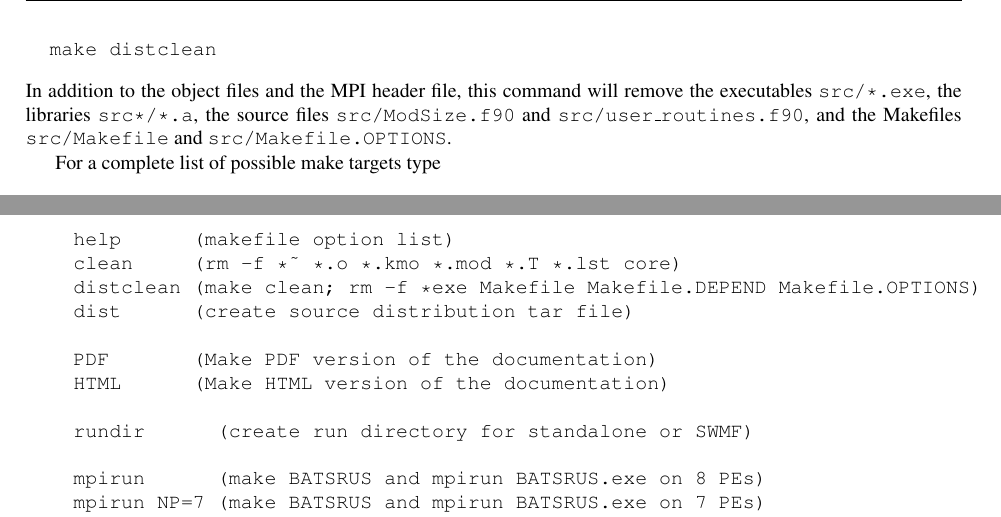
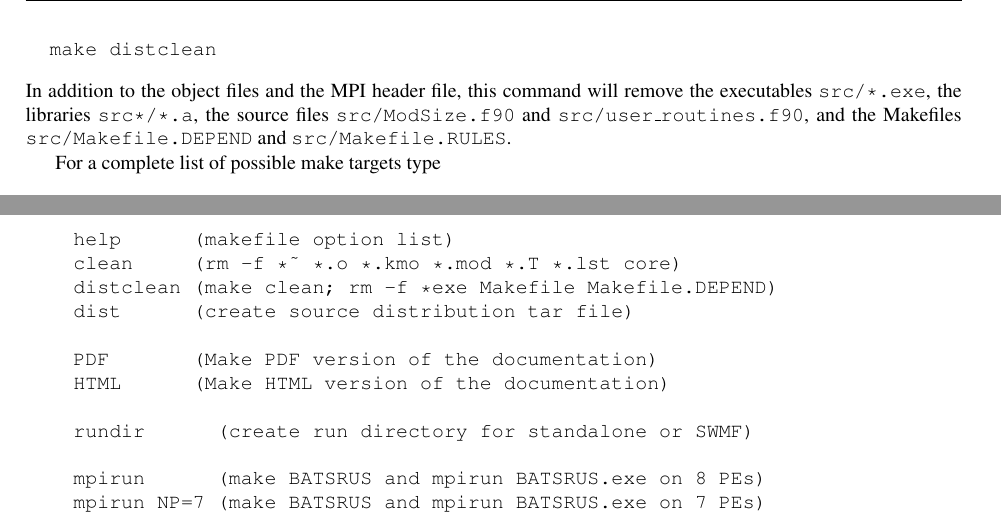
Before and after one commit to SWMFsoftware/BATSRUS, a LaTeX book (Doc/Tex/USERMANUAL.tex, which reads Doc/Tex/installation.tex, Doc/Tex/quickstart.tex): two parts of pages 13 and 19 of 59, joined at a grey line, cut so that both start at the same text. Compiled offline with pdfLaTeX.

Commit message:
Removed Makefile.OPTION

```diff
--- a/Doc/Tex/installation.tex
+++ b/Doc/Tex/installation.tex
@@ -251,7 +251,7 @@ In stand alone mode the help list is the following:
 
     help      (makefile option list)
     clean     (rm -f *~ *.o *.kmo *.mod *.T *.lst core)
-    distclean (make clean; rm -f *exe Makefile Makefile.DEPEND Makefile.OPTIONS)
+    distclean (make clean; rm -f *exe Makefile Makefile.DEPEND)
     dist      (create source distribution tar file)
 
     PDF       (Make PDF version of the documentation)
--- a/Doc/Tex/quickstart.tex
+++ b/Doc/Tex/quickstart.tex
@@ -434,7 +434,7 @@ In addition to the object files and the MPI header file,
 this command will remove the executables {\tt src/*.exe},
 the libraries {\tt src*/*.a}, the source files
 {\tt src/ModSize.f90} and {\tt src/user\_routines.f90},
-and the Makefiles {\tt src/Makefile} and {\tt src/Makefile.OPTIONS}.
+and the Makefiles {\tt src/Makefile.DEPEND} and {\tt src/Makefile.RULES}.
 
 For a complete list of possible make targets type
 \begin{verbatim}
```
Also changed, not shown: Makefile.
